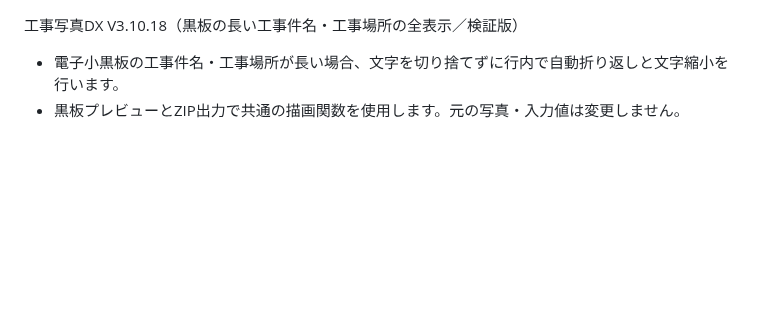
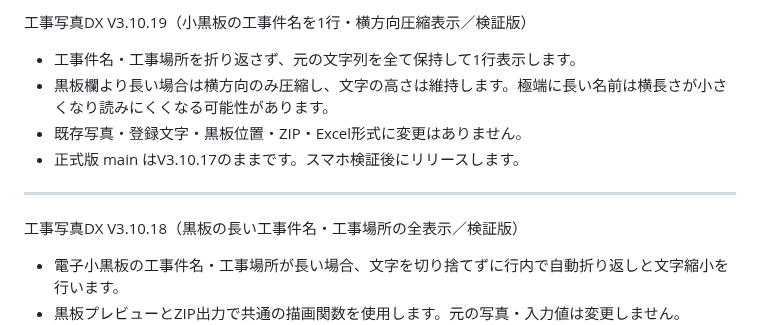
Before and after one commit to stsnwi-AI/iwazaki-kouji-photo-dx, a Markdown page: README.md, the part around the change. Rendered like a GitHub page; blank space fills up the shorter version.

Commit message:
V3.10.19: sync version and horizontal text compression notes

```diff
--- a/README.md
+++ b/README.md
@@ -1,3 +1,12 @@
+工事写真DX V3.10.19（小黒板の工事件名を1行・横方向圧縮表示／検証版）
+
+- 工事件名・工事場所を折り返さず、元の文字列を全て保持して1行表示します。
+- 黒板欄より長い場合は横方向のみ圧縮し、文字の高さは維持します。極端に長い名前は横長さが小さくなり読みにくくなる可能性があります。
+- 既存写真・登録文字・黒板位置・ZIP・Excel形式に変更はありません。
+- 正式版 main はV3.10.17のままです。スマホ検証後にリリースします。
+
+---
+
 工事写真DX V3.10.18（黒板の長い工事件名・工事場所の全表示／検証版）
 
 - 電子小黒板の工事件名・工事場所が長い場合、文字を切り捨てずに行内で自動折り返しと文字縮小を行います。
```
